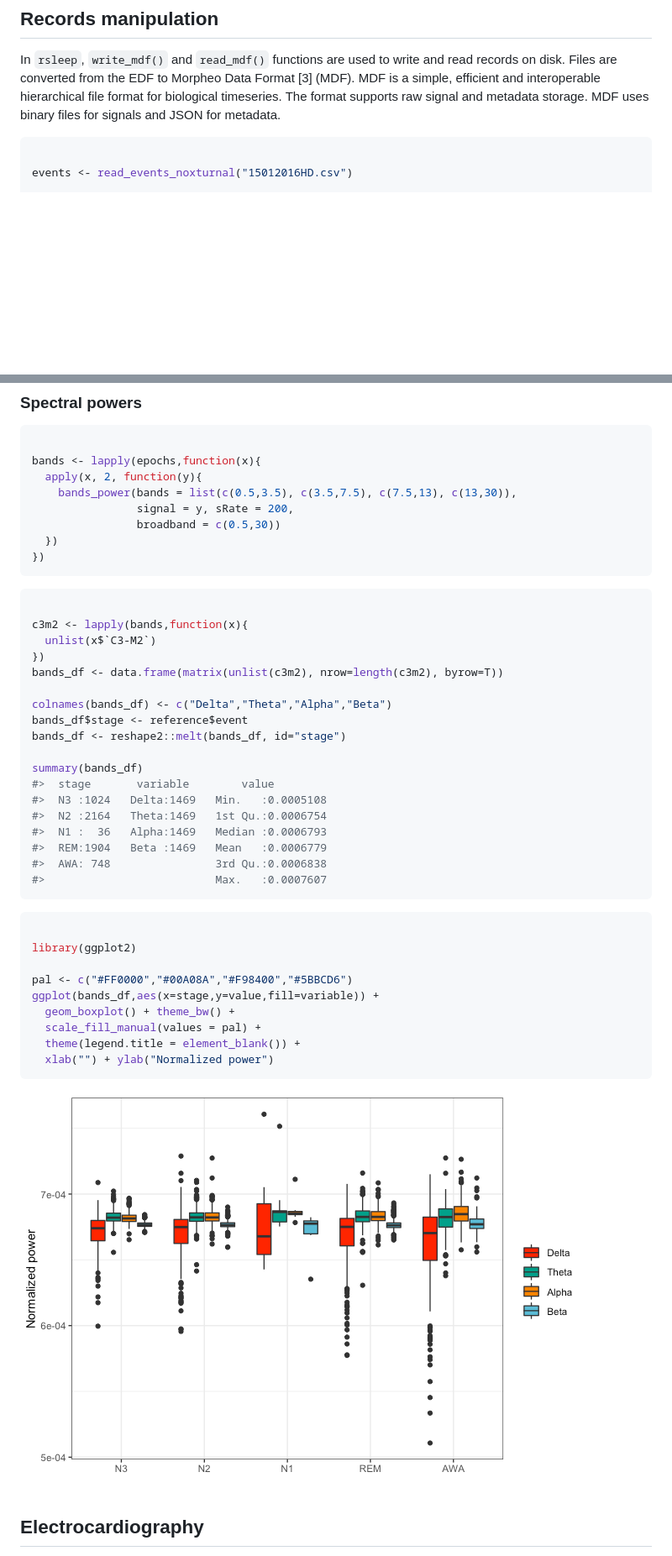
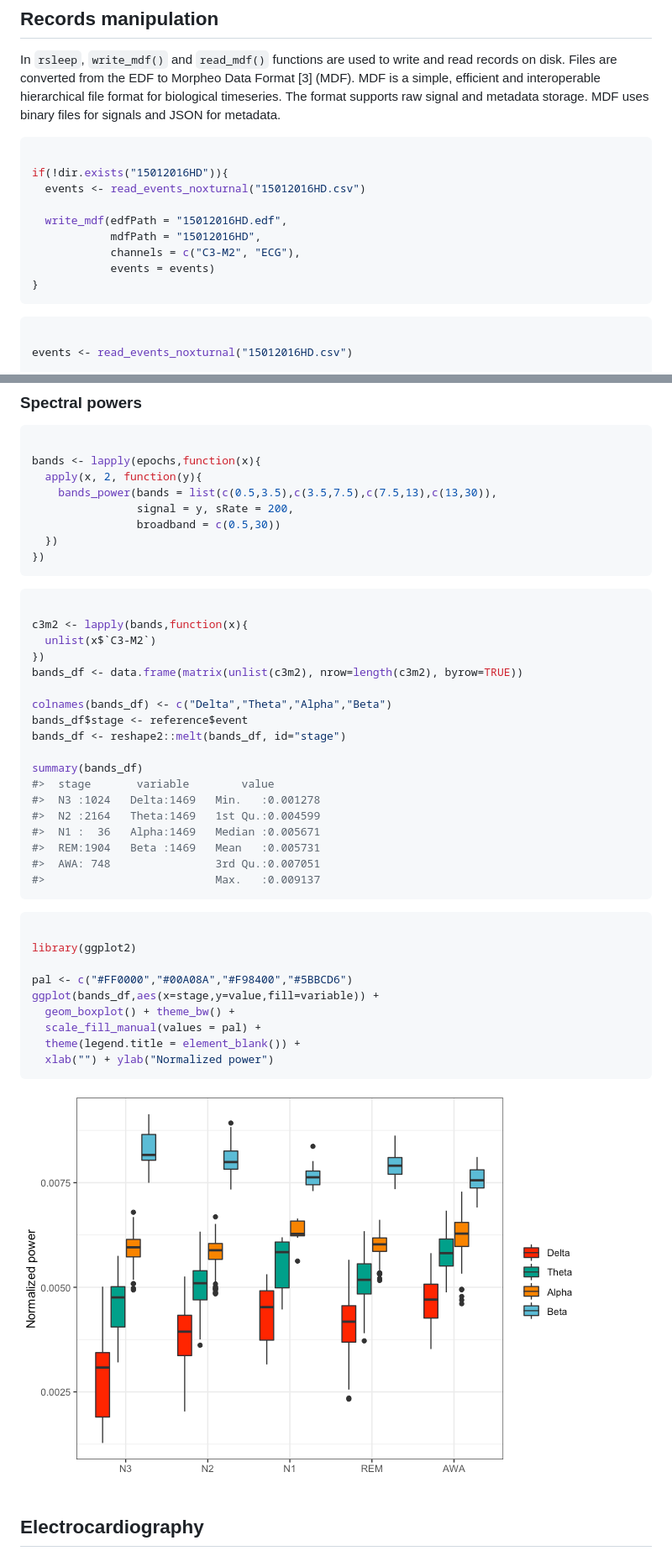
Before and after one commit to boupetch/rsleep, a Markdown page: README.md, 2 parts joined by grey strips. Shown at 84% size. GitHub-like rendering; pictures changed too: man/figures/README-bands_plot-1.png; blank space fills up the shorter version.

Commit message:
band powers fix

````diff
--- a/README.md
+++ b/README.md
@@ -37,6 +37,18 @@ Data Format \[3\] (MDF). MDF is a simple, efficient and interoperable
 hierarchical file format for biological timeseries. The format supports
 raw signal and metadata storage. MDF uses binary files for signals and
 JSON for metadata.
+
+``` r
+
+if(!dir.exists("15012016HD")){
+  events <- read_events_noxturnal("15012016HD.csv")
+
+  write_mdf(edfPath = "15012016HD.edf",
+            mdfPath = "15012016HD",
+            channels = c("C3-M2", "ECG"),
+            events = events)
+}
+```
 
 ``` r
 
@@ -102,7 +114,7 @@ spectrogram(signal = mdf$channels$`C3-M2`$signal,
 
 bands <- lapply(epochs,function(x){
   apply(x, 2, function(y){
-    bands_power(bands = list(c(0.5,3.5), c(3.5,7.5), c(7.5,13), c(13,30)),
+    bands_power(bands = list(c(0.5,3.5),c(3.5,7.5),c(7.5,13),c(13,30)),
                 signal = y, sRate = 200,
                 broadband = c(0.5,30))
   })
@@ -114,7 +126,7 @@ bands <- lapply(epochs,function(x){
 c3m2 <- lapply(bands,function(x){
   unlist(x$`C3-M2`)
 })
-bands_df <- data.frame(matrix(unlist(c3m2), nrow=length(c3m2), byrow=T))
+bands_df <- data.frame(matrix(unlist(c3m2), nrow=length(c3m2), byrow=TRUE))
 
 colnames(bands_df) <- c("Delta","Theta","Alpha","Beta")
 bands_df$stage <- reference$event
@@ -122,12 +134,12 @@ bands_df <- reshape2::melt(bands_df, id="stage")
 
 summary(bands_df)
 #>  stage       variable        value
-#>  N3 :1024   Delta:1469   Min.   :0.0005108
-#>  N2 :2164   Theta:1469   1st Qu.:0.0006754
-#>  N1 :  36   Alpha:1469   Median :0.0006793
-#>  REM:1904   Beta :1469   Mean   :0.0006779
-#>  AWA: 748                3rd Qu.:0.0006838
-#>                          Max.   :0.0007607
+#>  N3 :1024   Delta:1469   Min.   :0.001278
+#>  N2 :2164   Theta:1469   1st Qu.:0.004599
+#>  N1 :  36   Alpha:1469   Median :0.005671
+#>  REM:1904   Beta :1469   Mean   :0.005731
+#>  AWA: 748                3rd Qu.:0.007051
+#>                          Max.   :0.009137
 ```
 
 ``` r
````
Also changed, not shown: 7 other files.
